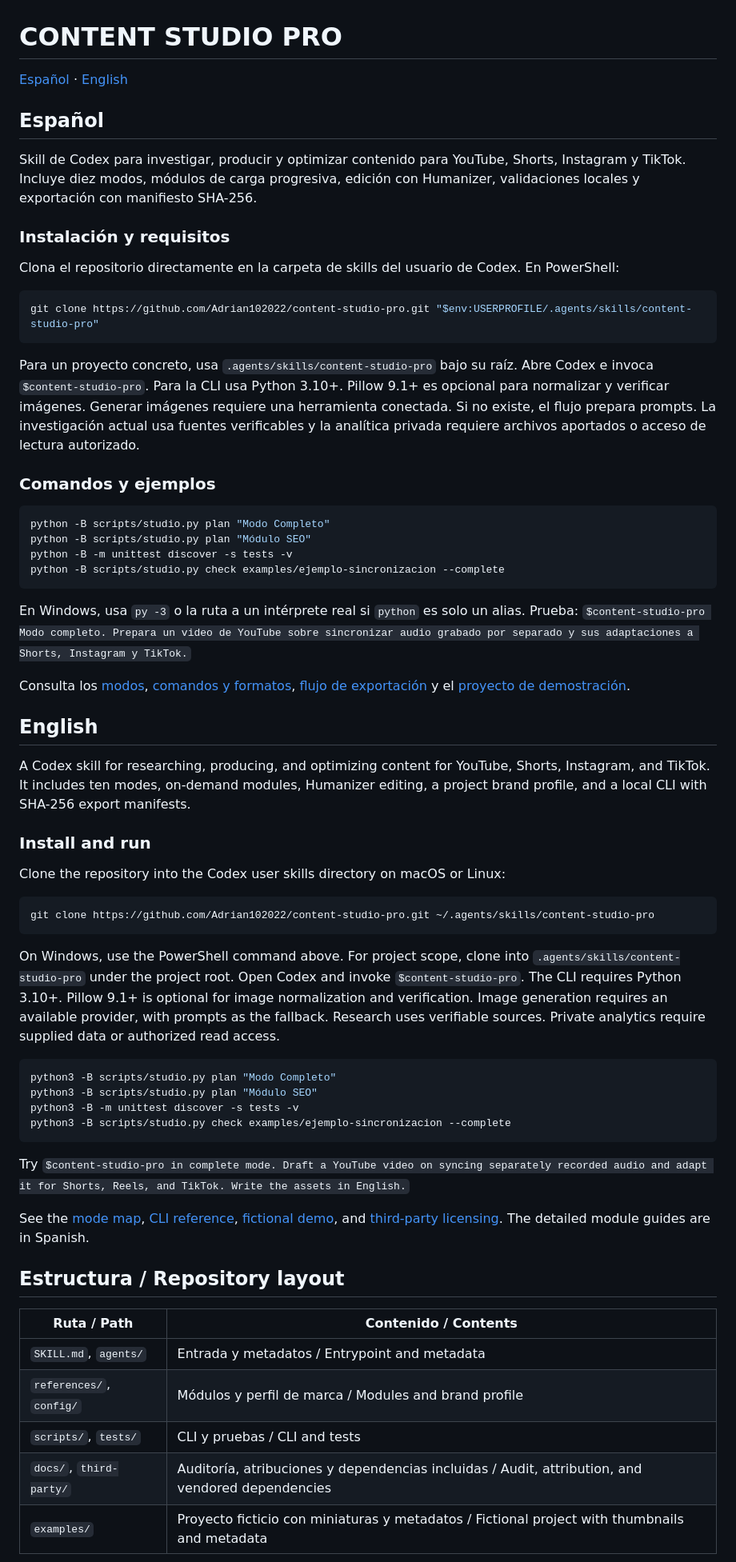
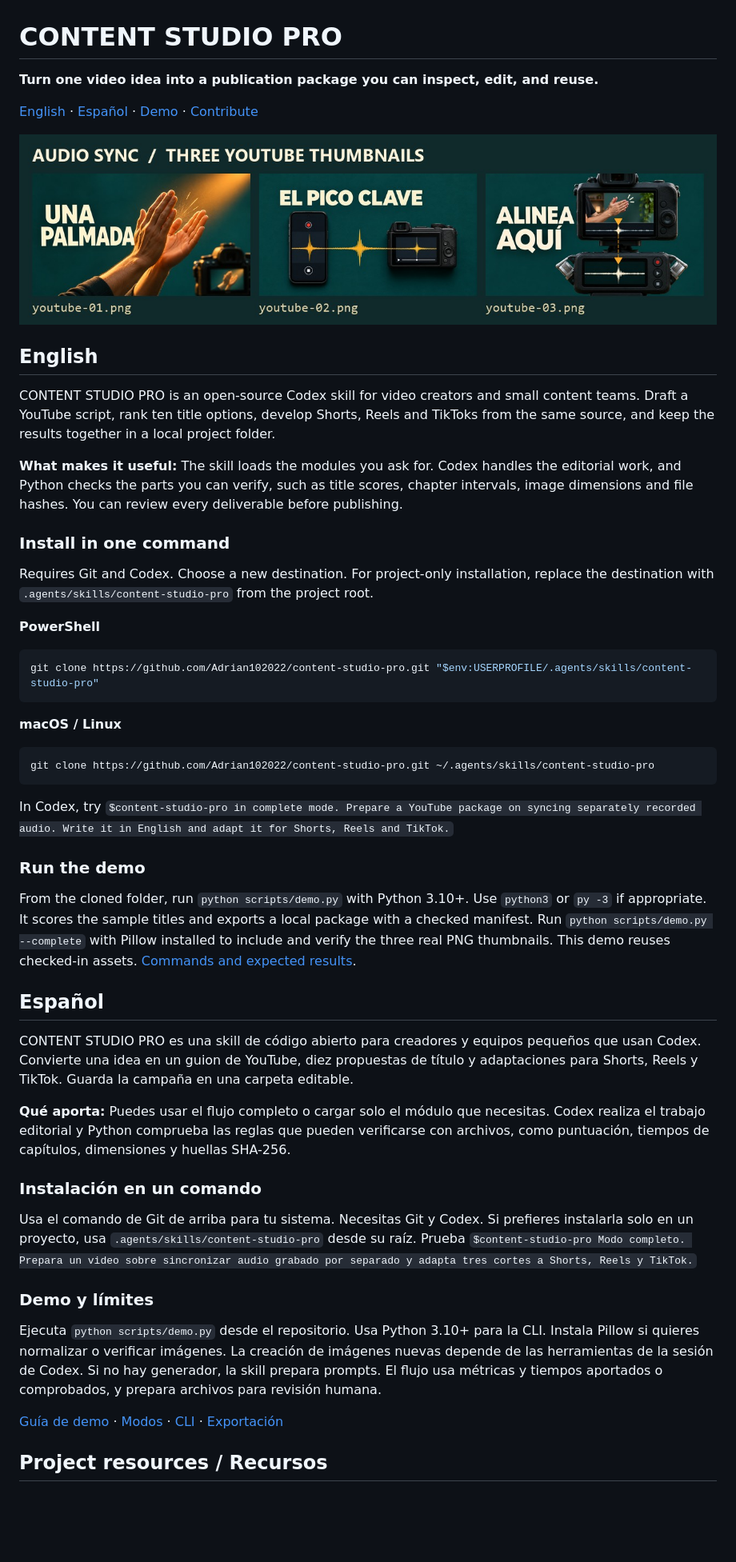
Before and after one commit to Adrian102022/content-studio-pro, a Markdown page: README.md, the part around one of its changes. Shown at 80% size. Rendered like a GitHub page; pictures changed too: docs/assets/demo-thumbnails.jpg (added); blank space fills up the shorter version.

Commit message:
Improve open-source onboarding and add reproducible demo

````diff
--- a/README.md
+++ b/README.md
@@ -1,65 +1,54 @@
 # CONTENT STUDIO PRO
 
-[Español](#español) · [English](#english)
+**Turn one video idea into a publication package you can inspect, edit, and reuse.**
 
-## Español
+[English](#english) · [Español](#español) · [Demo](examples/ejemplo-sincronizacion/LEEME.md) · [Contribute](CONTRIBUTING.md)
 
-Skill de Codex para investigar, producir y optimizar contenido para YouTube, Shorts, Instagram y TikTok. Incluye diez modos, módulos de carga progresiva, edición con Humanizer, validaciones locales y exportación con manifiesto SHA-256.
+![Three YouTube thumbnail options from the audio sync demo](docs/assets/demo-thumbnails.jpg)
 
-### Instalación y requisitos
+## English
 
-Clona el repositorio directamente en la carpeta de skills del usuario de Codex. En PowerShell:
+CONTENT STUDIO PRO is an open-source Codex skill for video creators and small content teams. Draft a YouTube script, rank ten title options, develop Shorts, Reels and TikToks from the same source, and keep the results together in a local project folder.
+
+**What makes it useful:** The skill loads the modules you ask for. Codex handles the editorial work, and Python checks the parts you can verify, such as title scores, chapter intervals, image dimensions and file hashes. You can review every deliverable before publishing.
+
+### Install in one command
+
+Requires Git and Codex. Choose a new destination. For project-only installation, replace the destination with `.agents/skills/content-studio-pro` from the project root.
+
+**PowerShell**
 
 ```powershell
 git clone https://github.com/Adrian102022/content-studio-pro.git "$env:USERPROFILE/.agents/skills/content-studio-pro"
 ```
 
-Para un proyecto concreto, usa `.agents/skills/content-studio-pro` bajo su raíz. Abre Codex e invoca `$content-studio-pro`. Para la CLI usa Python 3.10+. Pillow 9.1+ es opcional para normalizar y verificar imágenes. Generar imágenes requiere una herramienta conectada. Si no existe, el flujo prepara prompts. La investigación actual usa fuentes verificables y la analítica privada requiere archivos aportados o acceso de lectura autorizado.
-
-### Comandos y ejemplos
-
-```powershell
-python -B scripts/studio.py plan "Modo Completo"
-python -B scripts/studio.py plan "Módulo SEO"
-python -B -m unittest discover -s tests -v
-python -B scripts/studio.py check examples/ejemplo-sincronizacion --complete
-```
-
-En Windows, usa `py -3` o la ruta a un intérprete real si `python` es solo un alias. Prueba: `$content-studio-pro Modo completo. Prepara un video de YouTube sobre sincronizar audio grabado por separado y sus adaptaciones a Shorts, Instagram y TikTok.`
-
-Consulta los [modos](references/modos.md), [comandos y formatos](references/herramientas.md), [flujo de exportación](references/exportacion.md) y el [proyecto de demostración](examples/ejemplo-sincronizacion/LEEME.md).
-
-## English
-
-A Codex skill for researching, producing, and optimizing content for YouTube, Shorts, Instagram, and TikTok. It includes ten modes, on-demand modules, Humanizer editing, a project brand profile, and a local CLI with SHA-256 export manifests.
-
-### Install and run
-
-Clone the repository into the Codex user skills directory on macOS or Linux:
+**macOS / Linux**
 
 ```sh
 git clone https://github.com/Adrian102022/content-studio-pro.git ~/.agents/skills/content-studio-pro
 ```
 
-On Windows, use the PowerShell command above. For project scope, clone into `.agents/skills/content-studio-pro` under the project root. Open Codex and invoke `$content-studio-pro`. The CLI requires Python 3.10+. Pillow 9.1+ is optional for image normalization and verification. Image generation requires an available provider, with prompts as the fallback. Research uses verifiable sources. Private analytics require supplied data or authorized read access.
+In Codex, try `$content-studio-pro in complete mode. Prepare a YouTube package on syncing separately recorded audio. Write it in English and adapt it for Shorts, Reels and TikTok.`
 
-```sh
-python3 -B scripts/studio.py plan "Modo Completo"
-python3 -B scripts/studio.py plan "Módulo SEO"
-python3 -B -m unittest discover -s tests -v
-python3 -B scripts/studio.py check examples/ejemplo-sincronizacion --complete
-```
+### Run the demo
 
-Try `$content-studio-pro in complete mode. Draft a YouTube video on syncing separately recorded audio and adapt it for Shorts, Reels, and TikTok. Write the assets in English.`
+From the cloned folder, run `python scripts/demo.py` with Python 3.10+. Use `python3` or `py -3` if appropriate. It scores the sample titles and exports a local package with a checked manifest. Run `python scripts/demo.py --complete` with Pillow installed to include and verify the three real PNG thumbnails. This demo reuses checked-in assets. [Commands and expected results](docs/DEMO.md).
 
-See the [mode map](references/modos.md), [CLI reference](references/herramientas.md), [fictional demo](examples/ejemplo-sincronizacion/LEEME.md), and [third-party licensing](docs/CONTENIDO-DE-TERCEROS.md). The detailed module guides are in Spanish.
+## Español
 
-## Estructura / Repository layout
+CONTENT STUDIO PRO es una skill de código abierto para creadores y equipos pequeños que usan Codex. Convierte una idea en un guion de YouTube, diez propuestas de título y adaptaciones para Shorts, Reels y TikTok. Guarda la campaña en una carpeta editable.
 
-| Ruta / Path | Contenido / Contents |
-| --- | --- |
-| `SKILL.md`, `agents/` | Entrada y metadatos / Entrypoint and metadata |
-| `references/`, `config/` | Módulos y perfil de marca / Modules and brand profile |
-| `scripts/`, `tests/` | CLI y pruebas / CLI and tests |
-| `docs/`, `third-party/` | Auditoría, atribuciones y dependencias incluidas / Audit, attribution, and vendored dependencies |
-| `examples/` | Proyecto ficticio con miniaturas y metadatos / Fictional project with thumbnails and metadata |
+**Qué aporta:** Puedes usar el flujo completo o cargar solo el módulo que necesitas. Codex realiza el trabajo editorial y Python comprueba las reglas que pueden verificarse con archivos, como puntuación, tiempos de capítulos, dimensiones y huellas SHA-256.
+
+### Instalación en un comando
+
+Usa el comando de Git de arriba para tu sistema. Necesitas Git y Codex. Si prefieres instalarla solo en un proyecto, usa `.agents/skills/content-studio-pro` desde su raíz. Prueba `$content-studio-pro Modo completo. Prepara un video sobre sincronizar audio grabado por separado y adapta tres cortes a Shorts, Reels y TikTok.`
+
+### Demo y límites
+
+Ejecuta `python scripts/demo.py` desde el repositorio. Usa Python 3.10+ para la CLI. Instala Pillow si quieres normalizar o verificar imágenes. La creación de imágenes nuevas depende de las herramientas de la sesión de Codex. Si no hay generador, la skill prepara prompts. El flujo usa métricas y tiempos aportados o comprobados, y prepara archivos para revisión humana.
+
+[Guía de demo](docs/DEMO.md) · [Modos](references/modos.md) · [CLI](references/herramientas.md) · [Exportación](references/exportacion.md)
+
+## Project resources / Recursos
+
````
Also changed, not shown: other parts of README.md (+2 -0 lines), .github/ISSUE_TEMPLATE/bug_report.md (added, +17 -0 lines), .github/ISSUE_TEMPLATE/feature_request.md (added, +15 -0 lines), .github/pull_request_template.md (added, +7 -0 lines), CHANGELOG.md (added, +11 -0 lines), CONTRIBUTING.md (added, +11 -0 lines), SECURITY.md (added, +7 -0 lines), docs/DEMO.md (added, +18 -0 lines), docs/DEPENDENCIES.md (added, +10 -0 lines), docs/assets/demo-terminal.png (added), 2 other files.
